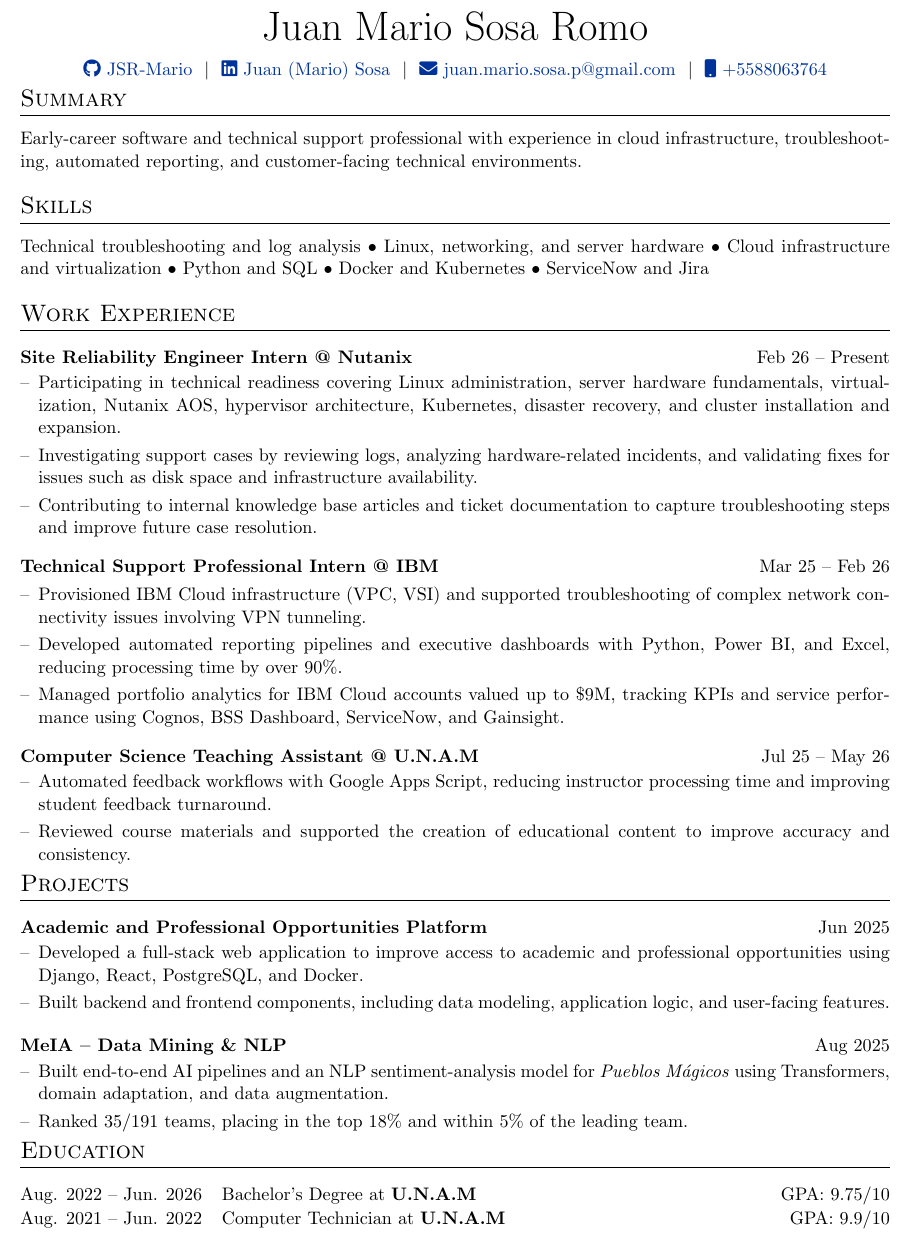
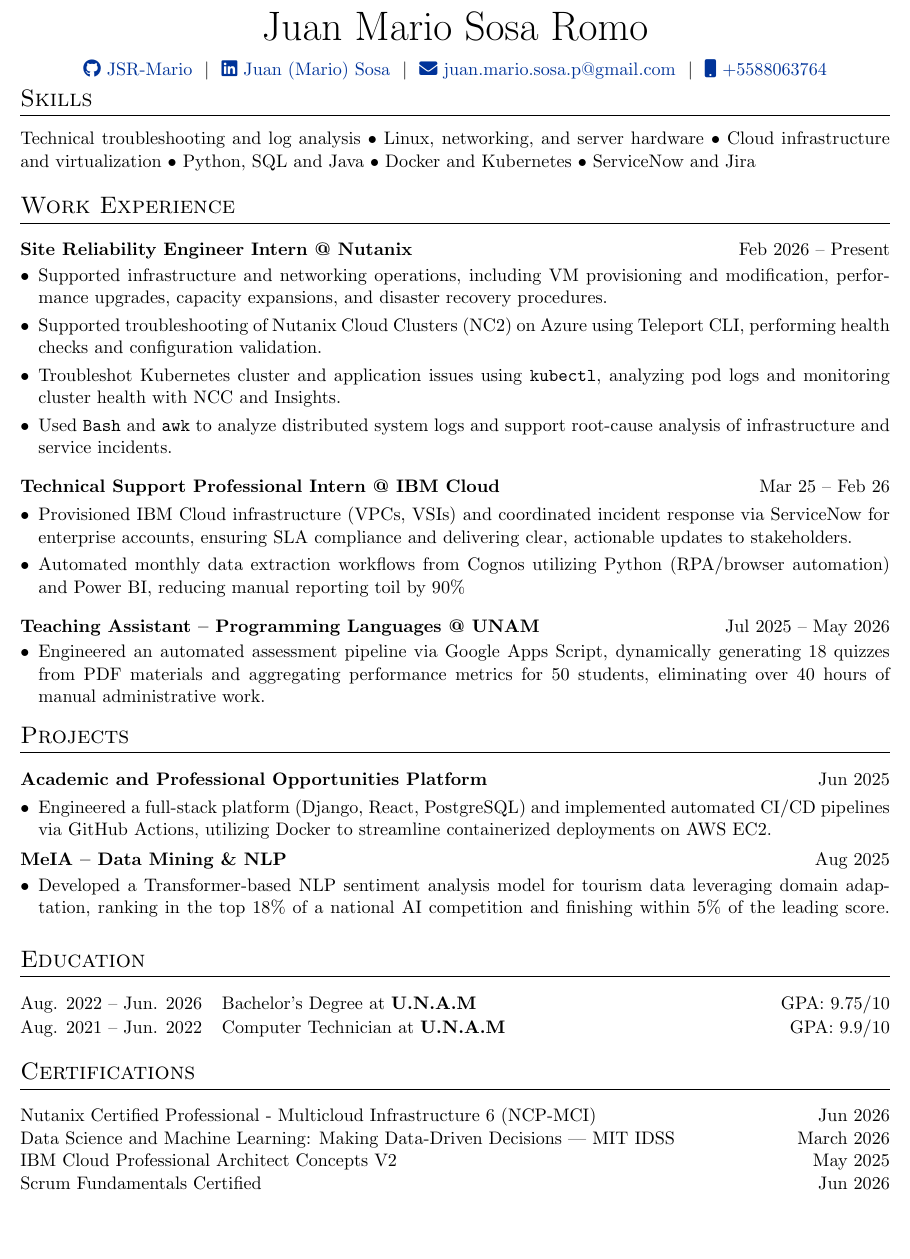
Before and after one commit to JSR-Mario/JSR-Mario, a LaTeX CV (CV/cv.tex): part of the page, cut so that both start at the same text, the shorter picture padded with empty space. Compiled offline with pdfLaTeX.

Commit message:
update(cv)

```diff
--- a/CV/cv.tex
+++ b/CV/cv.tex
@@ -98,7 +98,7 @@
     \textbf{#1} & \hfill &  #2 \\[3.75pt]
     \end{tabularx}
     \begin{minipage}[t]{\linewidth}
-    \begin{itemize}[nosep,after=\strut, leftmargin=1em, itemsep=3pt,label=--]
+    \begin{itemize}[nosep,after=\strut, leftmargin=1em, itemsep=3pt]
     }
     {
     \end{itemize}
@@ -140,8 +140,8 @@
 %----------------------------------------------------------------------------------------
 
 %Interests/ Keywords/ Summary
-\section{Summary}
-Early-career software and technical support professional with experience in cloud infrastructure, troubleshooting, automated reporting, and customer-facing technical environments.
+% \section{Summary}
+% Early-career software and technical support professional with experience in cloud infrastructure, troubleshooting, automated reporting, and customer-facing technical environments.
 
 %----------------------------------------------------------------------------------------
 %	SKILLS
@@ -149,48 +149,48 @@
 
 \section{Skills}
 \noindent
-Technical troubleshooting and log analysis • Linux, networking, and server hardware • Cloud infrastructure and virtualization • Python and SQL • Docker and Kubernetes • ServiceNow and Jira
+Technical troubleshooting and log analysis • Linux, networking, and server hardware • Cloud
+infrastructure and virtualization • Python, SQL and Java • Docker and Kubernetes • ServiceNow and Jira
 
 %Experience
 \section{Work Experience}
 
-\begin{joblong}{Site Reliability Engineer Intern @ Nutanix}{Feb 26 -- Present}
-\item Participating in technical readiness covering Linux administration, server hardware
-    fundamentals, virtualization, Nutanix AOS, hypervisor architecture, Kubernetes, disaster recovery, and cluster installation and expansion.
-\item Investigating support cases by reviewing logs, analyzing hardware-related incidents, and validating fixes for issues such as disk space and infrastructure availability.
-\item Contributing to internal knowledge base articles and ticket documentation to capture troubleshooting steps and improve future case resolution.
+\begin{joblong}{Site Reliability Engineer Intern @ Nutanix}{Feb 2026 -- Present}
+\item Supported infrastructure and networking operations, including VM provisioning and modification, performance upgrades, capacity expansions, and disaster recovery procedures.
+\item Supported troubleshooting of Nutanix Cloud Clusters (NC2) on Azure using Teleport CLI, performing health checks and configuration validation.
+\item Troubleshot Kubernetes cluster and application issues using \texttt{kubectl}, analyzing pod logs and monitoring cluster health with NCC and Insights.
+\item Used \texttt{Bash} and \texttt{awk} to analyze distributed system logs and support root-cause analysis of infrastructure and service incidents.
 \end{joblong}
 
-\begin{joblong}{Technical Support Professional Intern @ IBM}{Mar 25 -- Feb 26}
-\item Provisioned IBM Cloud infrastructure (VPC, VSI) and supported troubleshooting of complex network connectivity issues involving VPN tunneling.
-\item Developed automated reporting pipelines and executive dashboards with Python, Power BI, and Excel, reducing processing time by over 90\%.
-\item Managed portfolio analytics for IBM Cloud accounts valued up to \$9M, tracking KPIs and service performance using Cognos, BSS Dashboard, ServiceNow, and Gainsight.
+\begin{joblong}{Technical Support Professional Intern @ IBM Cloud}{Mar 25 -- Feb 26}
+\item Provisioned IBM Cloud infrastructure (VPCs, VSIs) and coordinated incident response via ServiceNow for enterprise accounts, ensuring SLA compliance and delivering clear, actionable updates to stakeholders.
+\item Automated monthly data extraction workflows from Cognos utilizing Python (RPA/browser
+    automation) and Power BI, reducing manual reporting toil by 90\%
 \end{joblong}
 
 
-\begin{joblong}{Computer Science Teaching Assistant @ U.N.A.M}{Jul 25 -- May 26}
-\item Automated feedback workflows with Google Apps Script, reducing instructor processing time and improving student feedback turnaround.
-\item Reviewed course materials and supported the creation of educational content to improve accuracy and consistency.
+\begin{joblong}{Teaching Assistant -- Programming Languages @ UNAM}{Jul 2025 -- May 2026}
+\item Engineered an automated assessment pipeline via Google Apps Script, dynamically generating 18 quizzes from PDF materials and aggregating performance metrics for 50 students, eliminating over 40 hours of manual administrative work.
 \end{joblong}
 
 % \begin{joblong}{Software Engineer (Intern) @ Institute of Applied Science and Technology}{06/22 -- 12/22}
 % \item Developed 150+ Manim animations of deformable media physics using Python (Jupyter/Colab) for course content and public demos
 % \end{joblong}
 
-\vspace{-.5cm}
+\vspace{-.3cm}
 % Projects
 \section{Projects}
 
 \begin{joblong}{Academic and Professional Opportunities Platform }{Jun 2025}
-\item Developed a full-stack web application to improve access to academic and professional opportunities using Django, React, PostgreSQL, and Docker.
-\item Built backend and frontend components, including data modeling, application logic, and user-facing features.
+\item Engineered a full-stack platform (Django, React, PostgreSQL) and implemented automated CI/CD pipelines via GitHub Actions, utilizing Docker to streamline containerized deployments on AWS EC2.
 \end{joblong}
 
-\vspace{-.4cm}
+\vspace{-.2cm}
 
 \begin{joblong}{MeIA -- Data Mining \& NLP}{Aug 2025}
-\item Built end-to-end AI pipelines and an NLP sentiment-analysis model for \textit{Pueblos Mágicos} using Transformers, domain adaptation, and data augmentation.
-\item Ranked 35/191 teams, placing in the top 18\% and within 5\% of the leading team.
+\item Developed a Transformer-based NLP sentiment analysis model for tourism data leveraging domain
+    adaptation, ranking in the top 18\% of a national AI competition and finishing
+    within 5\% of the leading score.
 \end{joblong}
 
 % \begin{joblong}{NASA Space Apps Challenge 2025 — \textit{Minima Acción}}{\href{https://github.com/JSR-Mario/NASA}{Repo}}
@@ -217,6 +217,20 @@
 \end{tabularx}
 
 %----------------------------------------------------------------------------------------
+%	Certs
+%----------------------------------------------------------------------------------------
+
+\section{Certifications}
+
+\begin{tabularx}{\linewidth}{@{}X r@{}}
+Nutanix Certified Professional - Multicloud Infrastructure 6 (NCP-MCI) & Jun 2026 \\
+Data Science and Machine Learning: Making Data-Driven Decisions | MIT IDSS & March 2026 \\
+IBM Cloud Professional Architect Concepts V2 & May 2025 \\
+Scrum Fundamentals Certified & Jun 2026 \\
+\end{tabularx}
+
+
+%----------------------------------------------------------------------------------------
 %	PUBLICATIONS
 %----------------------------------------------------------------------------------------
 % \section{Publications}
```
Also changed, not shown: JuanSosa_CV.pdf.
